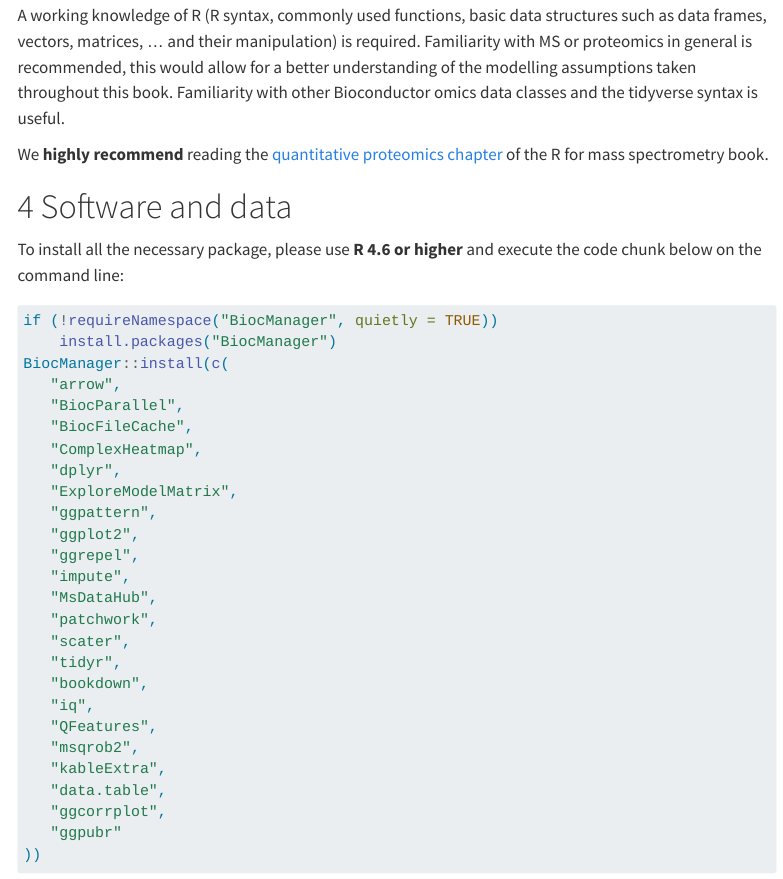
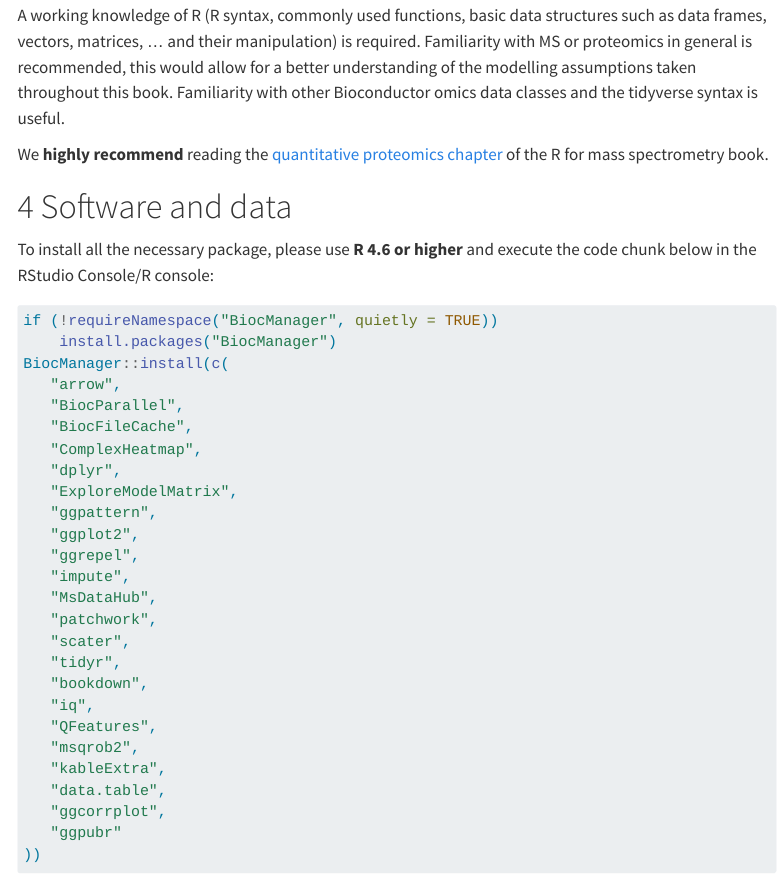
Before and after one commit to statOmics/PDA26EBI, a Quarto document (index.qmd): the page in a window 1100 px wide, from 1760 px down. Rendered offline with R 4.5, knitr and Pandoc in place of Quarto, with nearby package versions; menus at the side of the page are left out.

Commit message:
update software install

````diff
--- a/index.qmd
+++ b/index.qmd
@@ -86,7 +86,7 @@ of the R for mass spectrometry book.
 # Software and data
 
 To install all the necessary package, please use
-**R 4.6 or higher** and execute the code chunk below on the command line:
+**R 4.6 or higher** and execute the code chunk below in the RStudio Console/R console:
 
 ```{r, eval = FALSE}
 if (!requireNamespace("BiocManager", quietly = TRUE))
````
Also changed, not shown: 2 other files.
